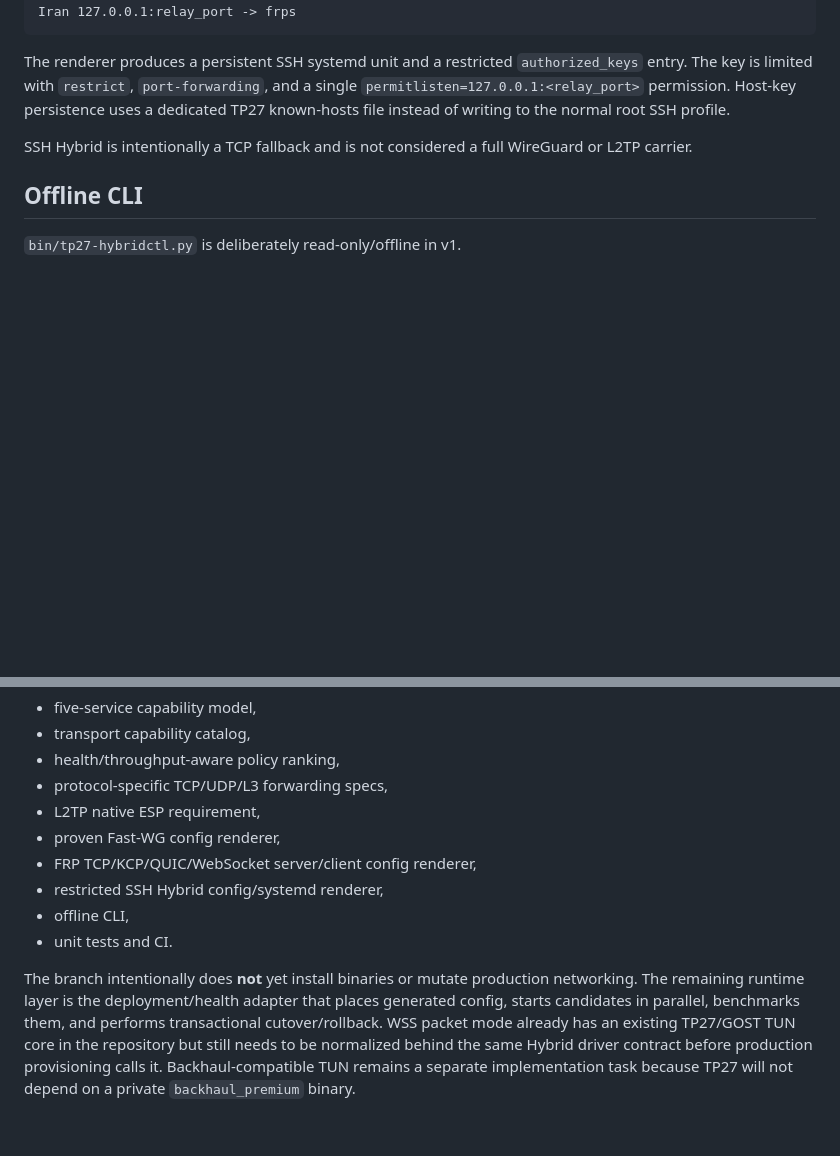
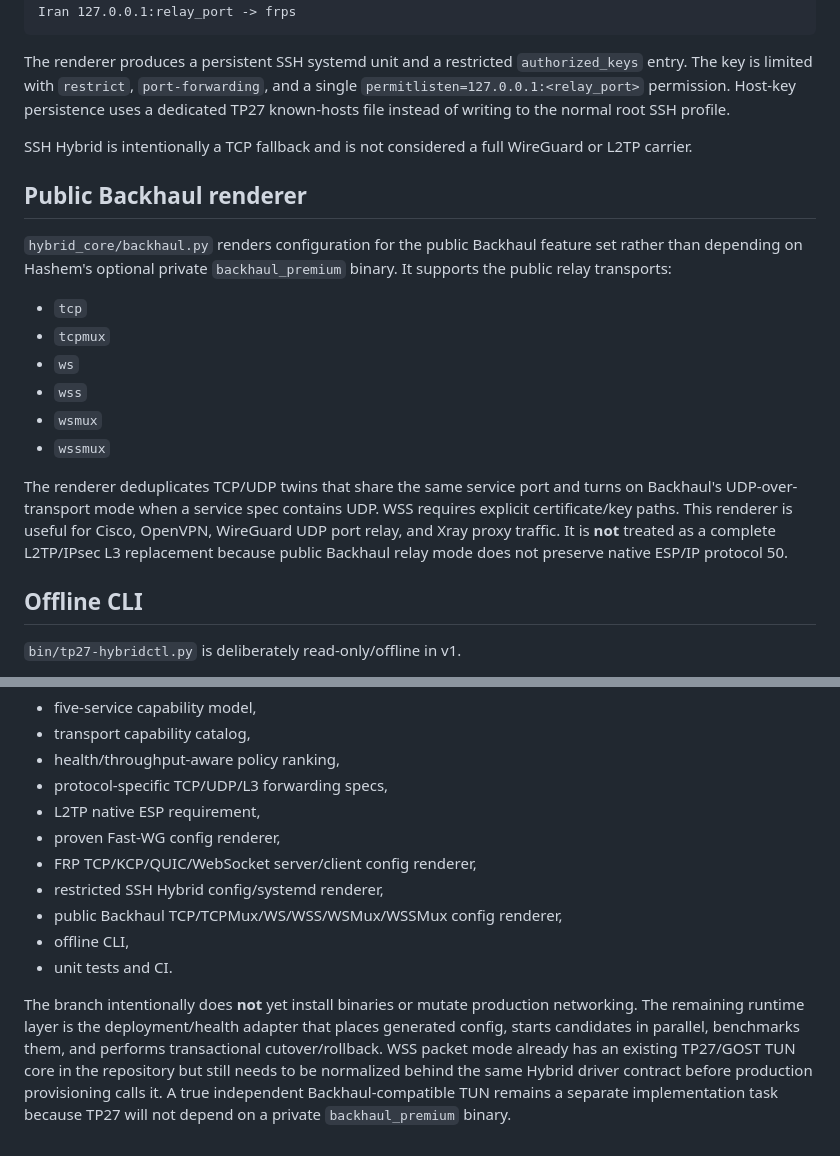
Before and after one commit to matin111/tp27-core, a Markdown page: docs/HYBRID_CORE_V1.md, 2 parts joined by grey strips. Drawn GitHub-style; blank space fills up the shorter version.

Commit message:
docs(hybrid-core): add public Backhaul relay implementation note

```diff
--- a/docs/HYBRID_CORE_V1.md
+++ b/docs/HYBRID_CORE_V1.md
@@ -105,6 +105,19 @@ The renderer produces a persistent SSH systemd unit and a restricted `authorized
 
 SSH Hybrid is intentionally a TCP fallback and is not considered a full WireGuard or L2TP carrier.
 
+## Public Backhaul renderer
+
+`hybrid_core/backhaul.py` renders configuration for the public Backhaul feature set rather than depending on Hashem's optional private `backhaul_premium` binary. It supports the public relay transports:
+
+- `tcp`
+- `tcpmux`
+- `ws`
+- `wss`
+- `wsmux`
+- `wssmux`
+
+The renderer deduplicates TCP/UDP twins that share the same service port and turns on Backhaul's UDP-over-transport mode when a service spec contains UDP. WSS requires explicit certificate/key paths. This renderer is useful for Cisco, OpenVPN, WireGuard UDP port relay, and Xray proxy traffic. It is **not** treated as a complete L2TP/IPsec L3 replacement because public Backhaul relay mode does not preserve native ESP/IP protocol 50.
+
 ## Offline CLI
 
 `bin/tp27-hybridctl.py` is deliberately read-only/offline in v1.
@@ -144,7 +157,8 @@ Implemented in this branch:
 - proven Fast-WG config renderer,
 - FRP TCP/KCP/QUIC/WebSocket server/client config renderer,
 - restricted SSH Hybrid config/systemd renderer,
+- public Backhaul TCP/TCPMux/WS/WSS/WSMux/WSSMux config renderer,
 - offline CLI,
 - unit tests and CI.
 
-The branch intentionally does **not** yet install binaries or mutate production networking. The remaining runtime layer is the deployment/health adapter that places generated config, starts candidates in parallel, benchmarks them, and performs transactional cutover/rollback. WSS packet mode already has an existing TP27/GOST TUN core in the repository but still needs to be normalized behind the same Hybrid driver contract before production provisioning calls it. Backhaul-compatible TUN remains a separate implementation task because TP27 will not depend on a private `backhaul_premium` binary.
+The branch intentionally does **not** yet install binaries or mutate production networking. The remaining runtime layer is the deployment/health adapter that places generated config, starts candidates in parallel, benchmarks them, and performs transactional cutover/rollback. WSS packet mode already has an existing TP27/GOST TUN core in the repository but still needs to be normalized behind the same Hybrid driver contract before production provisioning calls it. A true independent Backhaul-compatible TUN remains a separate implementation task because TP27 will not depend on a private `backhaul_premium` binary.
```
